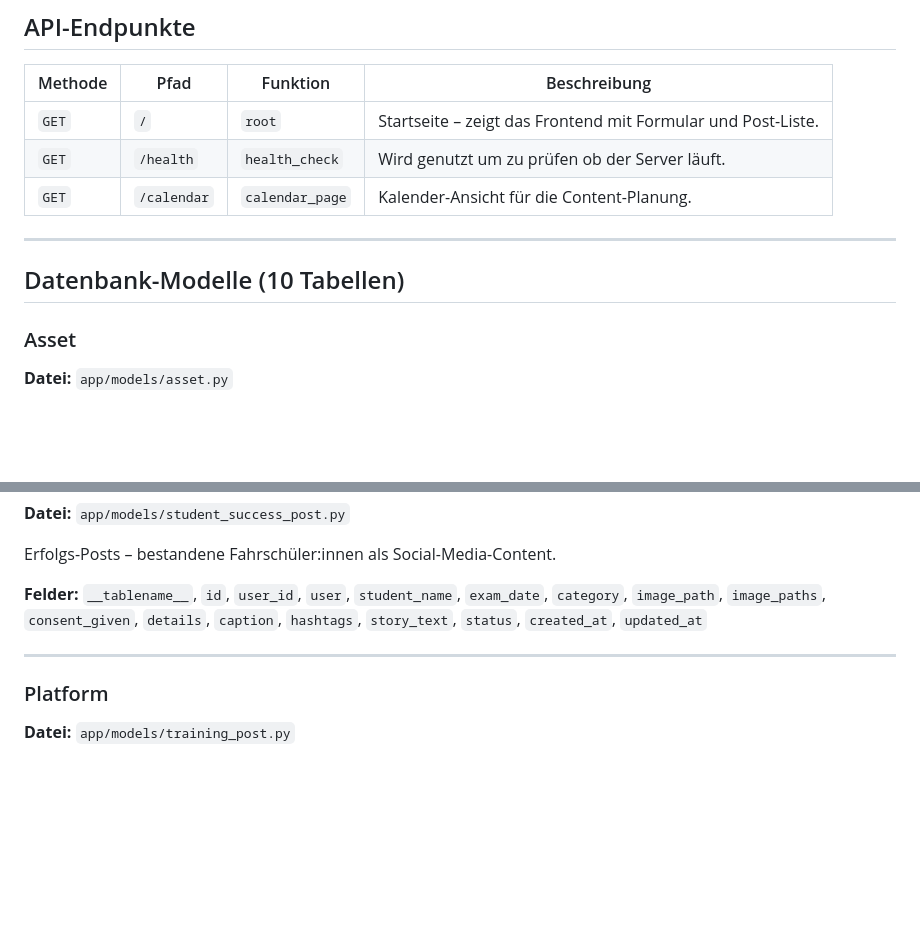
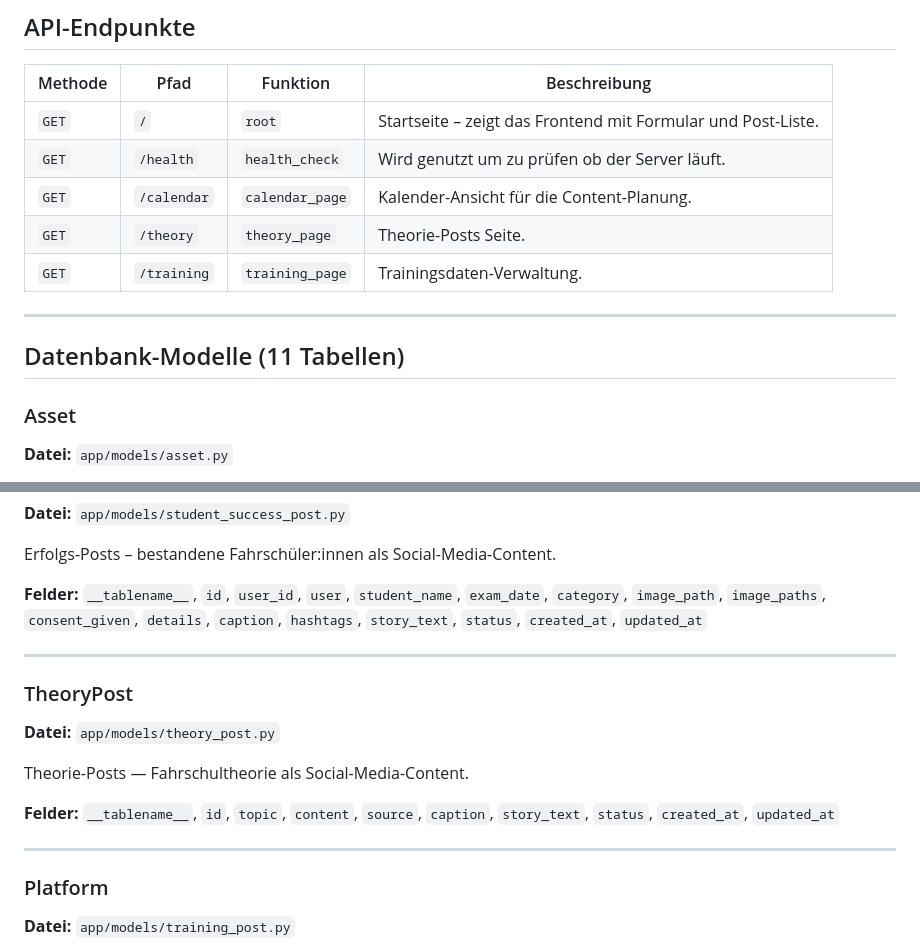
Before and after one commit to NoahRolli/contentHub_catchKen, a Markdown page: docs/auto-generated.md, 2 parts joined by grey strips. Drawn GitHub-style; blank space fills up the shorter version.

Commit message:
docs: auto-update documentation

```diff
--- a/docs/auto-generated.md
+++ b/docs/auto-generated.md
@@ -11,10 +11,12 @@
 | `GET` | `/` | `root` | Startseite – zeigt das Frontend mit Formular und Post-Liste. |
 | `GET` | `/health` | `health_check` | Wird genutzt um zu prüfen ob der Server läuft. |
 | `GET` | `/calendar` | `calendar_page` | Kalender-Ansicht für die Content-Planung. |
+| `GET` | `/theory` | `theory_page` | Theorie-Posts Seite. |
+| `GET` | `/training` | `training_page` | Trainingsdaten-Verwaltung. |
 
 ---
 
-## Datenbank-Modelle (10 Tabellen)
+## Datenbank-Modelle (11 Tabellen)
 
 ### Asset
 **Datei:** `app/models/asset.py`
@@ -70,6 +72,15 @@ Erfolgs-Posts – bestandene Fahrschüler:innen als Social-Media-Content.
 
 ---
 
+### TheoryPost
+**Datei:** `app/models/theory_post.py`
+
+Theorie-Posts — Fahrschultheorie als Social-Media-Content.
+
+**Felder:** `__tablename__`, `id`, `topic`, `content`, `source`, `caption`, `story_text`, `status`, `created_at`, `updated_at`
+
+---
+
 ### Platform
 **Datei:** `app/models/training_post.py`
 
```
Also changed, not shown: other parts of docs/auto-generated.md (+1 -1 lines).
